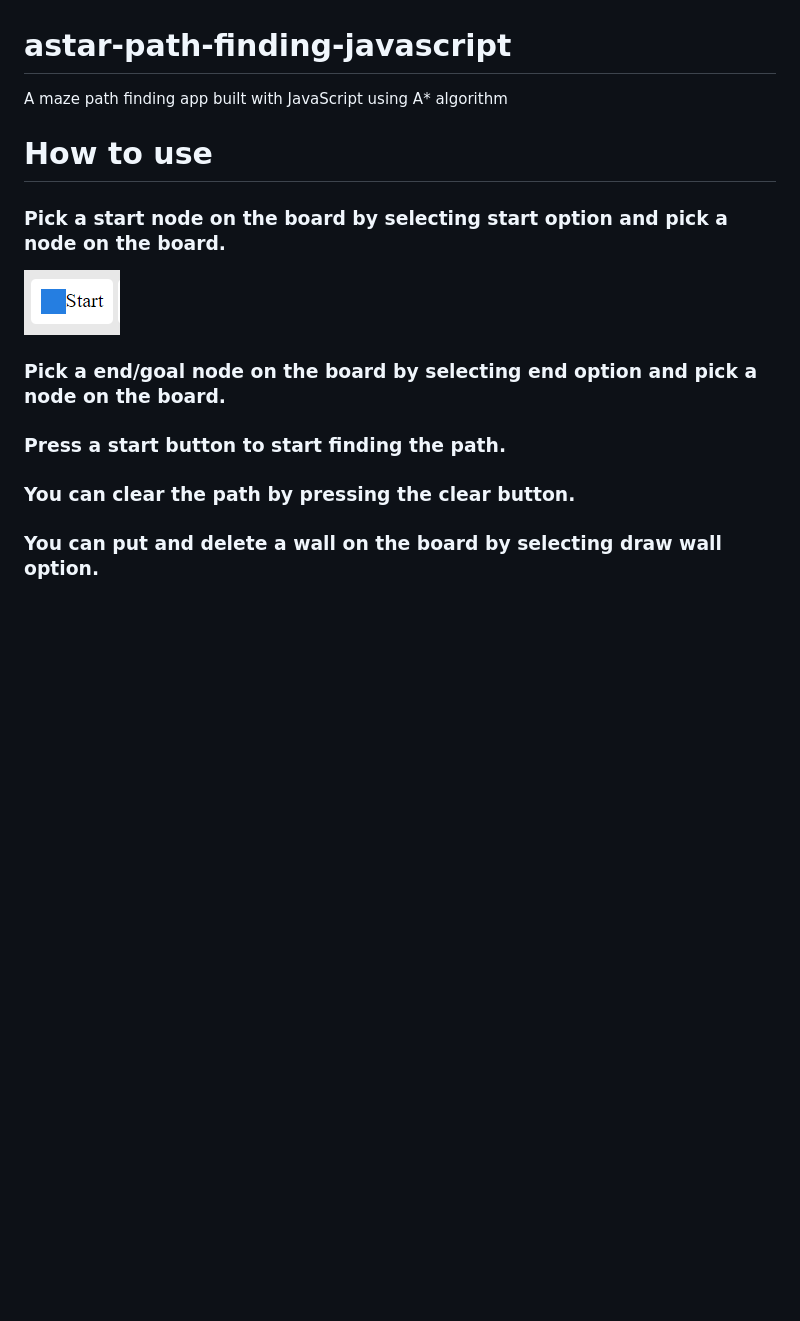
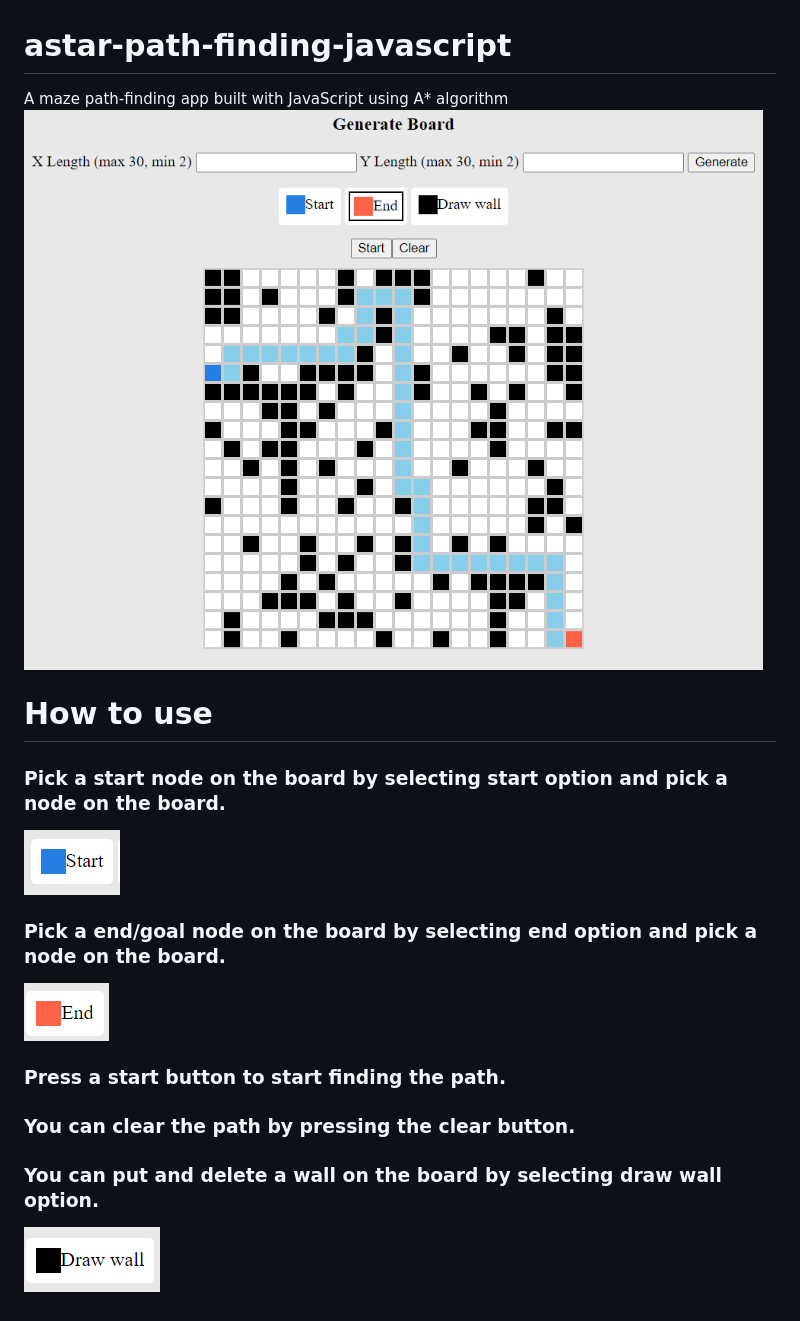
Before and after one commit to Mohamad-Ilham-Ramadhan/astar-path-finding-javascript, a Markdown page: README.md, the part around the change. Rendered like a GitHub page; pictures changed too: images/full-app.png (added); blank space fills up the shorter version.

Commit message:
add full app screenshot for README

```diff
--- a/README.md
+++ b/README.md
@@ -1,5 +1,6 @@
 # astar-path-finding-javascript
-A maze path finding app built with JavaScript using A* algorithm
+A maze path-finding app built with JavaScript using A* algorithm
+![Full App Overview](/images/full-app.png "The App")
 
 # How to use
 
@@ -7,6 +8,9 @@ A maze path finding app built with JavaScript using A* algorithm
 ![Start option](/images/start-option.png "Start option")
 
 ### Pick a end/goal node on the board by selecting end option and pick a node on the board.
+![End option](/images/end-option.png "End option")
+
 ### Press a start button to start finding the path.
 ### You can clear the path by pressing the clear button.
 ### You can put and delete a wall on the board by selecting draw wall option.
+![Wall option](/images/wall-option.png "Wall option")
```
